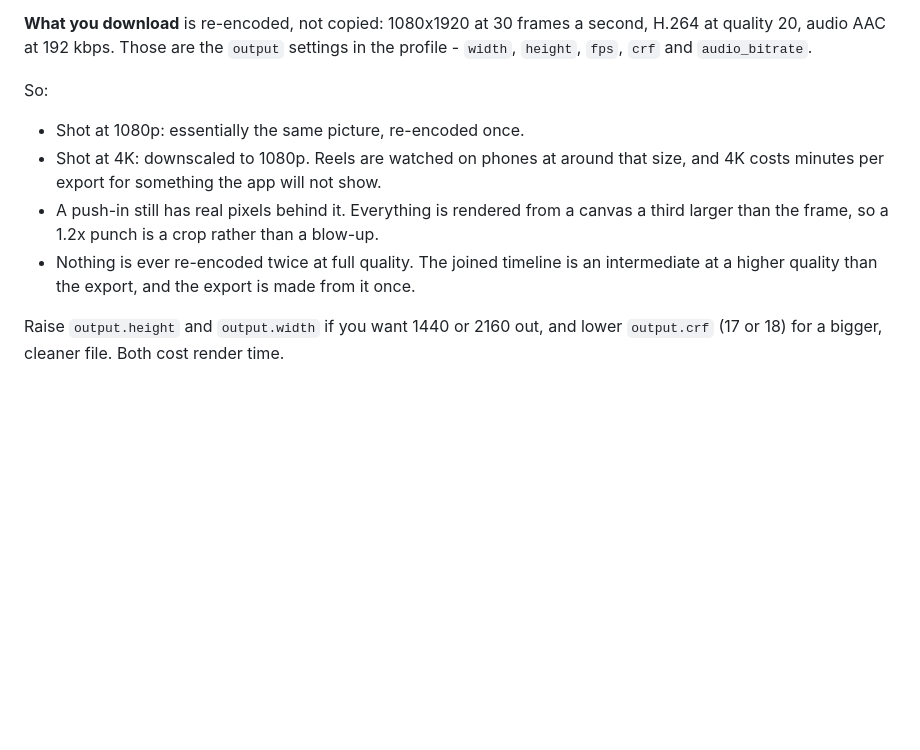
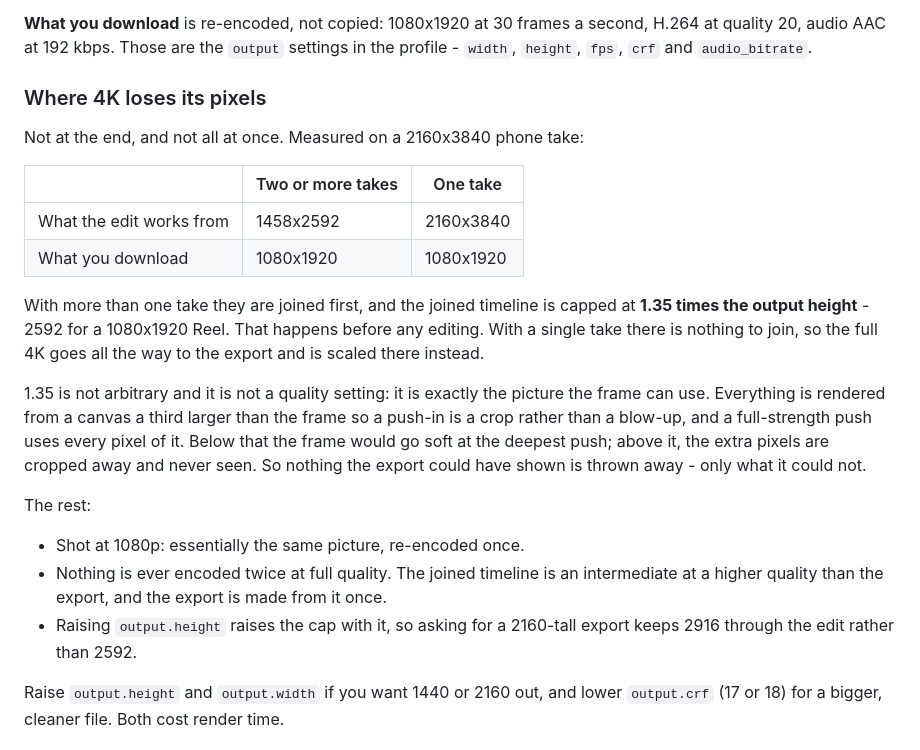
Before and after one commit to OsamaMaghawry/compounding, a Markdown page: reelforge/docs/HOSTING.md, the part around the change. GitHub-like rendering; blank space fills up the shorter version.

Commit message:
Say precisely where 4K loses its pixels
I told the user 4K is downscaled to 1080p, which is true of the file they
download and misleading about everything before it. Measured on a 2160x3840
take: with more than one take the join caps the working copy at 1458x2592 and
that happens before any editing; with a single take the full 4K goes all the
way to the export. Both download at 1080x1920.

The cap is 1.35 times the output height, which is exactly what a full push-in
can use - not a quality setting, and not a number to raise. Below it the frame
goes soft at the deepest push; above it the pixels are cropped away unseen.

Co-Authored-By: Claude Opus 5 <noreply@anthropic.com>
Claude-Session: https://claude.ai/code/session_01DdLmkNr9MixY9PfHVgzE6B

```diff
--- a/reelforge/docs/HOSTING.md
+++ b/reelforge/docs/HOSTING.md
@@ -249,17 +249,35 @@ judge the picture on the download.
 H.264 at quality 20, audio AAC at 192 kbps. Those are the `output` settings in
 the profile - `width`, `height`, `fps`, `crf` and `audio_bitrate`.
 
-So:
+### Where 4K loses its pixels
+
+Not at the end, and not all at once. Measured on a 2160x3840 phone take:
+
+| | Two or more takes | One take |
+|---|---|---|
+| What the edit works from | 1458x2592 | 2160x3840 |
+| What you download | 1080x1920 | 1080x1920 |
+
+With more than one take they are joined first, and the joined timeline is capped
+at **1.35 times the output height** - 2592 for a 1080x1920 Reel. That happens
+before any editing. With a single take there is nothing to join, so the full 4K
+goes all the way to the export and is scaled there instead.
+
+1.35 is not arbitrary and it is not a quality setting: it is exactly the picture
+the frame can use. Everything is rendered from a canvas a third larger than the
+frame so a push-in is a crop rather than a blow-up, and a full-strength push uses
+every pixel of it. Below that the frame would go soft at the deepest push; above
+it, the extra pixels are cropped away and never seen. So nothing the export could
+have shown is thrown away - only what it could not.
+
+The rest:
 
 - Shot at 1080p: essentially the same picture, re-encoded once.
-- Shot at 4K: downscaled to 1080p. Reels are watched on phones at around that
-  size, and 4K costs minutes per export for something the app will not show.
-- A push-in still has real pixels behind it. Everything is rendered from a canvas
-  a third larger than the frame, so a 1.2x punch is a crop rather than a
-  blow-up.
-- Nothing is ever re-encoded twice at full quality. The joined timeline is an
+- Nothing is ever encoded twice at full quality. The joined timeline is an
   intermediate at a higher quality than the export, and the export is made from
   it once.
+- Raising `output.height` raises the cap with it, so asking for a 2160-tall
+  export keeps 2916 through the edit rather than 2592.
 
 Raise `output.height` and `output.width` if you want 1440 or 2160 out, and lower
 `output.crf` (17 or 18) for a bigger, cleaner file. Both cost render time.
```
